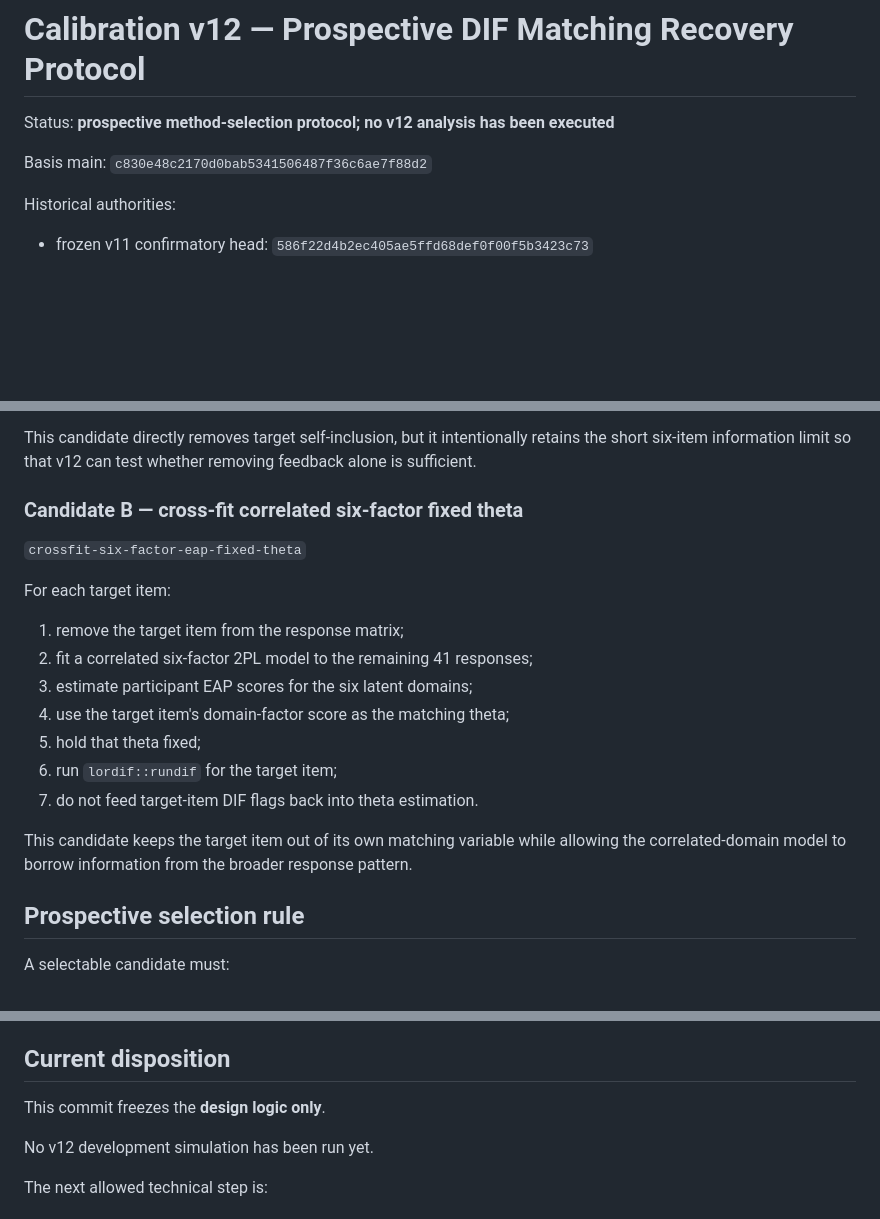
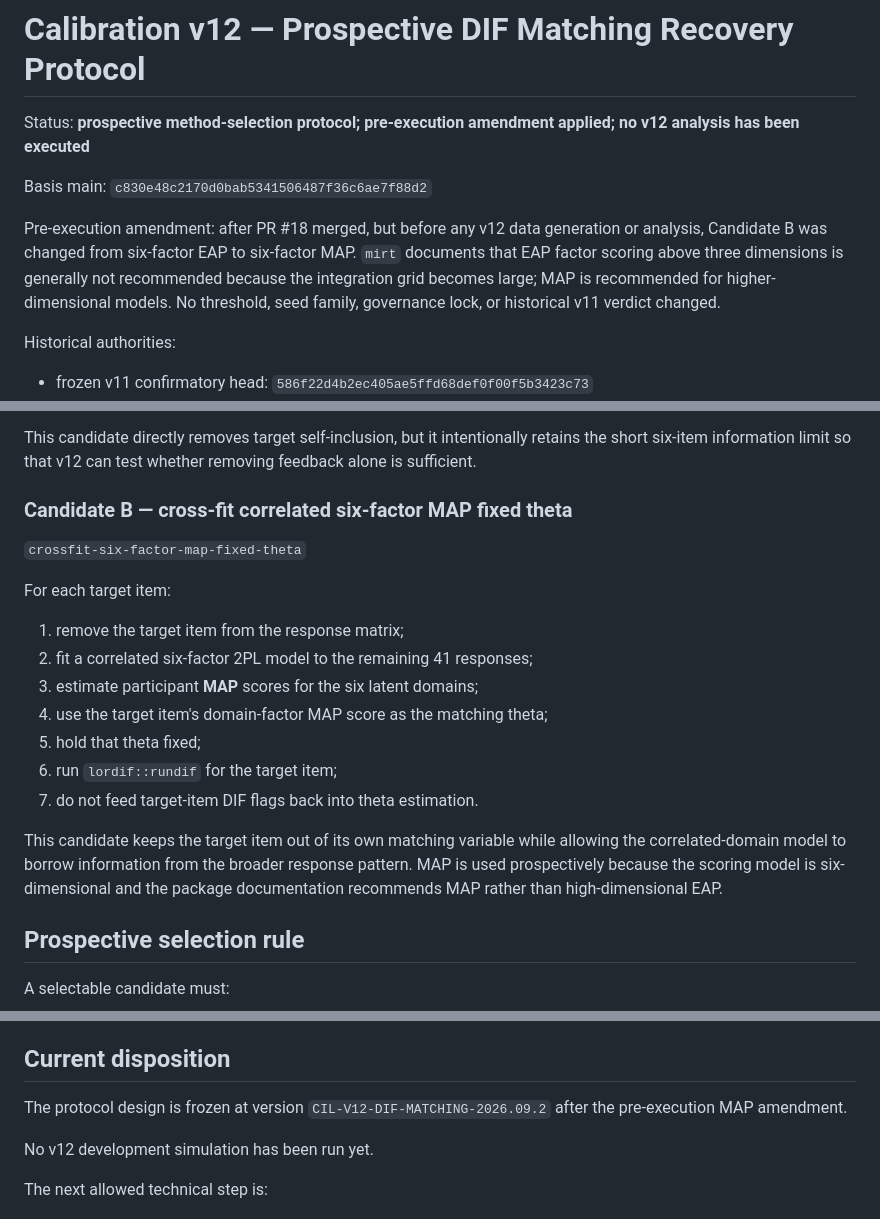
Before and after one commit to qookey109-pixel/IQ, a Markdown page: calibration/V12_DIF_MATCHING_PROTOCOL.md, 3 parts joined by grey strips. Rendered like a GitHub page; blank space fills up the shorter version.

Commit message:
Docs: record v12 pre-execution MAP amendment

```diff
--- a/calibration/V12_DIF_MATCHING_PROTOCOL.md
+++ b/calibration/V12_DIF_MATCHING_PROTOCOL.md
@@ -1,8 +1,10 @@
 # Calibration v12 — Prospective DIF Matching Recovery Protocol
 
-Status: **prospective method-selection protocol; no v12 analysis has been executed**
+Status: **prospective method-selection protocol; pre-execution amendment applied; no v12 analysis has been executed**
 
 Basis main: `c830e48c2170d0bab5341506487f36c6ae7f88d2`
+
+Pre-execution amendment: after PR #18 merged, but before any v12 data generation or analysis, Candidate B was changed from six-factor EAP to six-factor MAP. `mirt` documents that EAP factor scoring above three dimensions is generally not recommended because the integration grid becomes large; MAP is recommended for higher-dimensional models. No threshold, seed family, governance lock, or historical v11 verdict changed.
 
 Historical authorities:
 
@@ -108,21 +110,21 @@ For each target item:
 
 This candidate directly removes target self-inclusion, but it intentionally retains the short six-item information limit so that v12 can test whether removing feedback alone is sufficient.
 
-### Candidate B — cross-fit correlated six-factor fixed theta
+### Candidate B — cross-fit correlated six-factor MAP fixed theta
 
-`crossfit-six-factor-eap-fixed-theta`
+`crossfit-six-factor-map-fixed-theta`
 
 For each target item:
 
 1. remove the target item from the response matrix;
 2. fit a correlated six-factor 2PL model to the remaining 41 responses;
-3. estimate participant EAP scores for the six latent domains;
-4. use the target item's domain-factor score as the matching theta;
+3. estimate participant **MAP** scores for the six latent domains;
+4. use the target item's domain-factor MAP score as the matching theta;
 5. hold that theta fixed;
 6. run `lordif::rundif` for the target item;
 7. do not feed target-item DIF flags back into theta estimation.
 
-This candidate keeps the target item out of its own matching variable while allowing the correlated-domain model to borrow information from the broader response pattern.
+This candidate keeps the target item out of its own matching variable while allowing the correlated-domain model to borrow information from the broader response pattern. MAP is used prospectively because the scoring model is six-dimensional and the package documentation recommends MAP rather than high-dimensional EAP.
 
 ## Prospective selection rule
 
@@ -207,7 +209,7 @@ References used for method rationale:
 
 ## Current disposition
 
-This commit freezes the **design logic only**.
+The protocol design is frozen at version `CIL-V12-DIF-MATCHING-2026.09.2` after the pre-execution MAP amendment.
 
 No v12 development simulation has been run yet.
 
```
